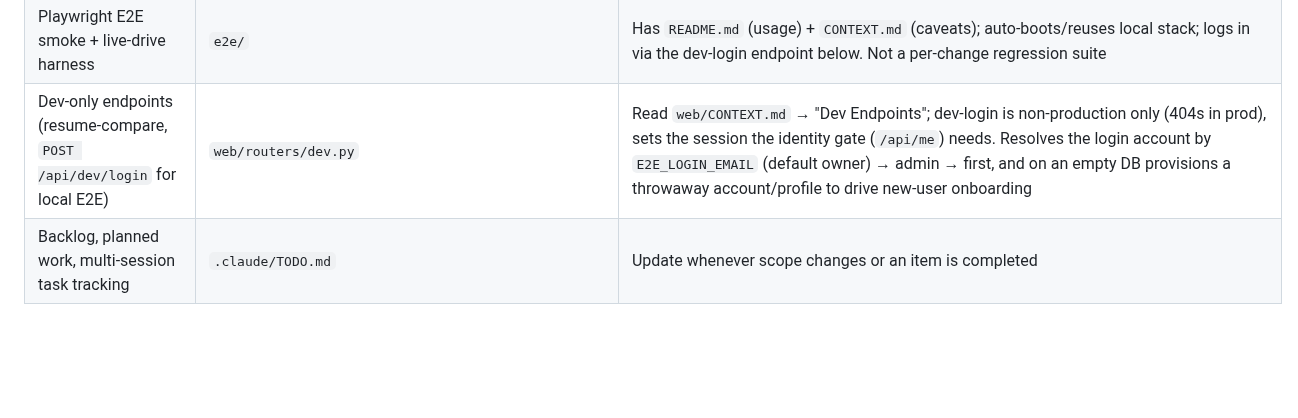
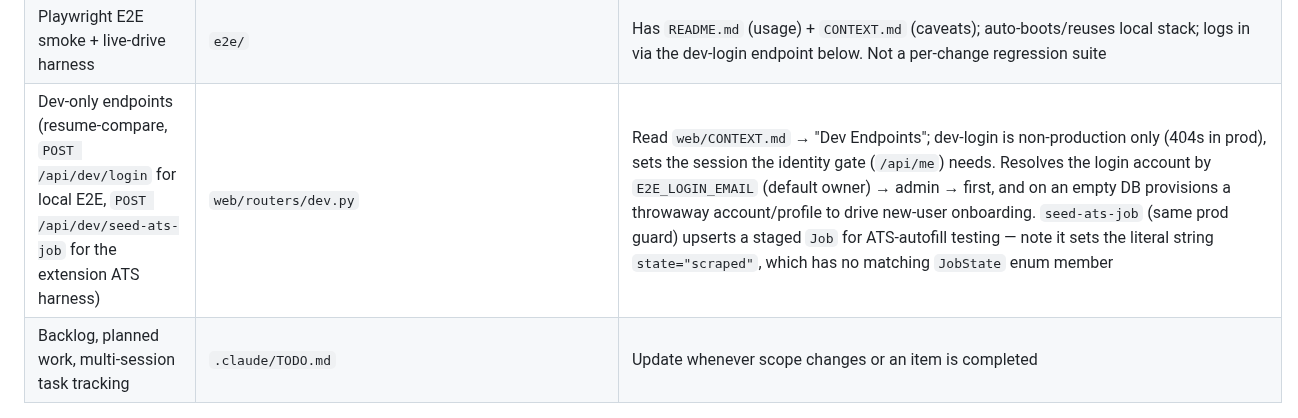
Before and after one commit to thebarlow/AutoApply, a Markdown page: .claude/CLAUDE.md, the part around the change. Drawn GitHub-style; blank space fills up the shorter version.

```diff
--- a/.claude/CLAUDE.md
+++ b/.claude/CLAUDE.md
@@ -36,7 +36,7 @@ Read the target directory's `CONTEXT.md` before making changes there.
 | System tray app (PyQt6) — floating job-card panel, WS client, PDF drag handles | `tray_app/` | Has `CONTEXT.md`; entry point is `tray_app/main.py` |
 | Project user docs, developer notes, Excalidraw diagrams | `Obsidian/Auto Apply/` | Has `CONTEXT.md`; served via `web/routers/docs_router.py`; includes untracked `_templates/` |
 | Playwright E2E smoke + live-drive harness | `e2e/` | Has `README.md` (usage) + `CONTEXT.md` (caveats); auto-boots/reuses local stack; logs in via the dev-login endpoint below. Not a per-change regression suite |
-| Dev-only endpoints (resume-compare, `POST /api/dev/login` for local E2E) | `web/routers/dev.py` | Read `web/CONTEXT.md` → "Dev Endpoints"; dev-login is non-production only (404s in prod), sets the session the identity gate (`/api/me`) needs. Resolves the login account by `E2E_LOGIN_EMAIL` (default owner) → admin → first, and on an empty DB provisions a throwaway account/profile to drive new-user onboarding |
+| Dev-only endpoints (resume-compare, `POST /api/dev/login` for local E2E, `POST /api/dev/seed-ats-job` for the extension ATS harness) | `web/routers/dev.py` | Read `web/CONTEXT.md` → "Dev Endpoints"; dev-login is non-production only (404s in prod), sets the session the identity gate (`/api/me`) needs. Resolves the login account by `E2E_LOGIN_EMAIL` (default owner) → admin → first, and on an empty DB provisions a throwaway account/profile to drive new-user onboarding. `seed-ats-job` (same prod guard) upserts a staged `Job` for ATS-autofill testing — note it sets the literal string `state="scraped"`, which has no matching `JobState` enum member |
 | Backlog, planned work, multi-session task tracking | `.claude/TODO.md` | Update whenever scope changes or an item is completed |
 
 ## Running the App
```
Also changed, not shown: .claude/TODO.md (+11 -0 lines), web/CONTEXT.md (+1 -0 lines).
